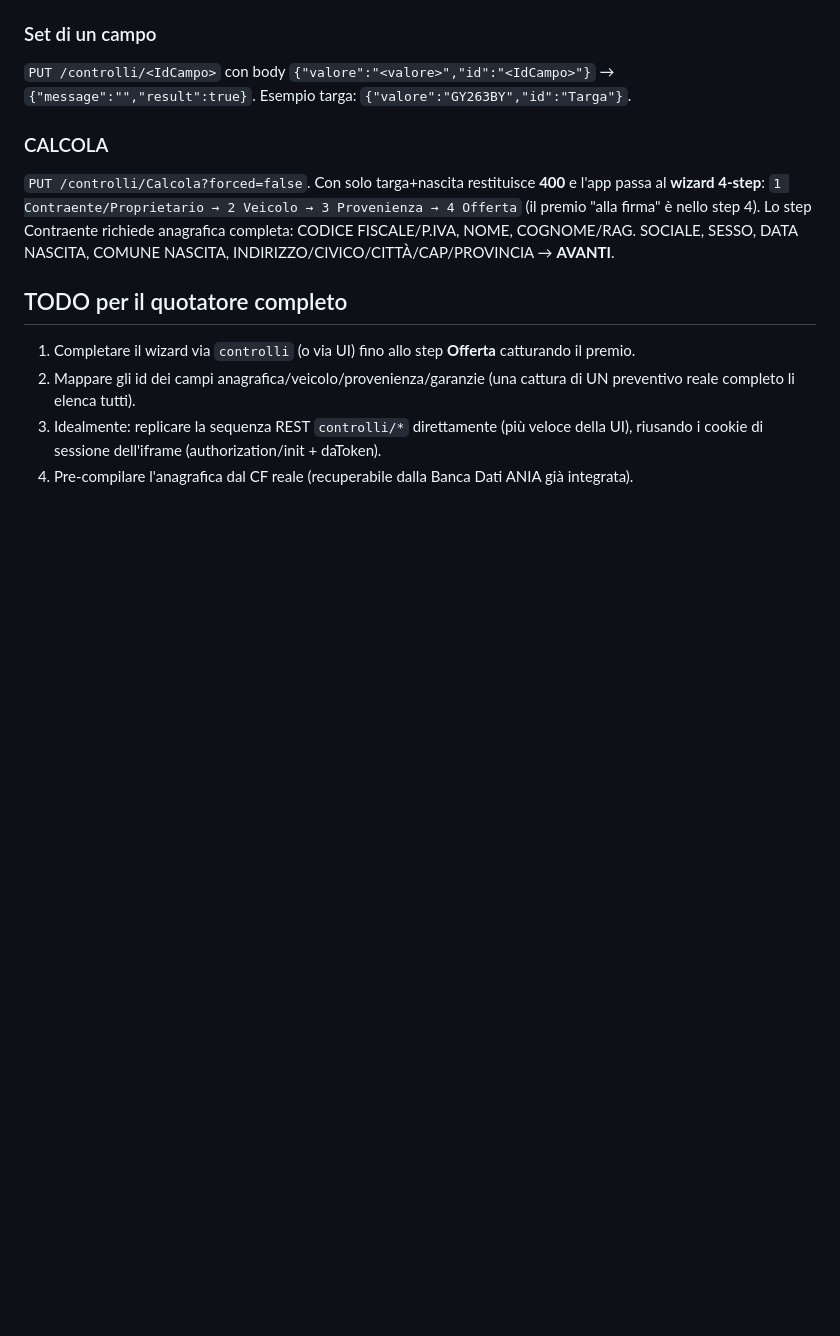
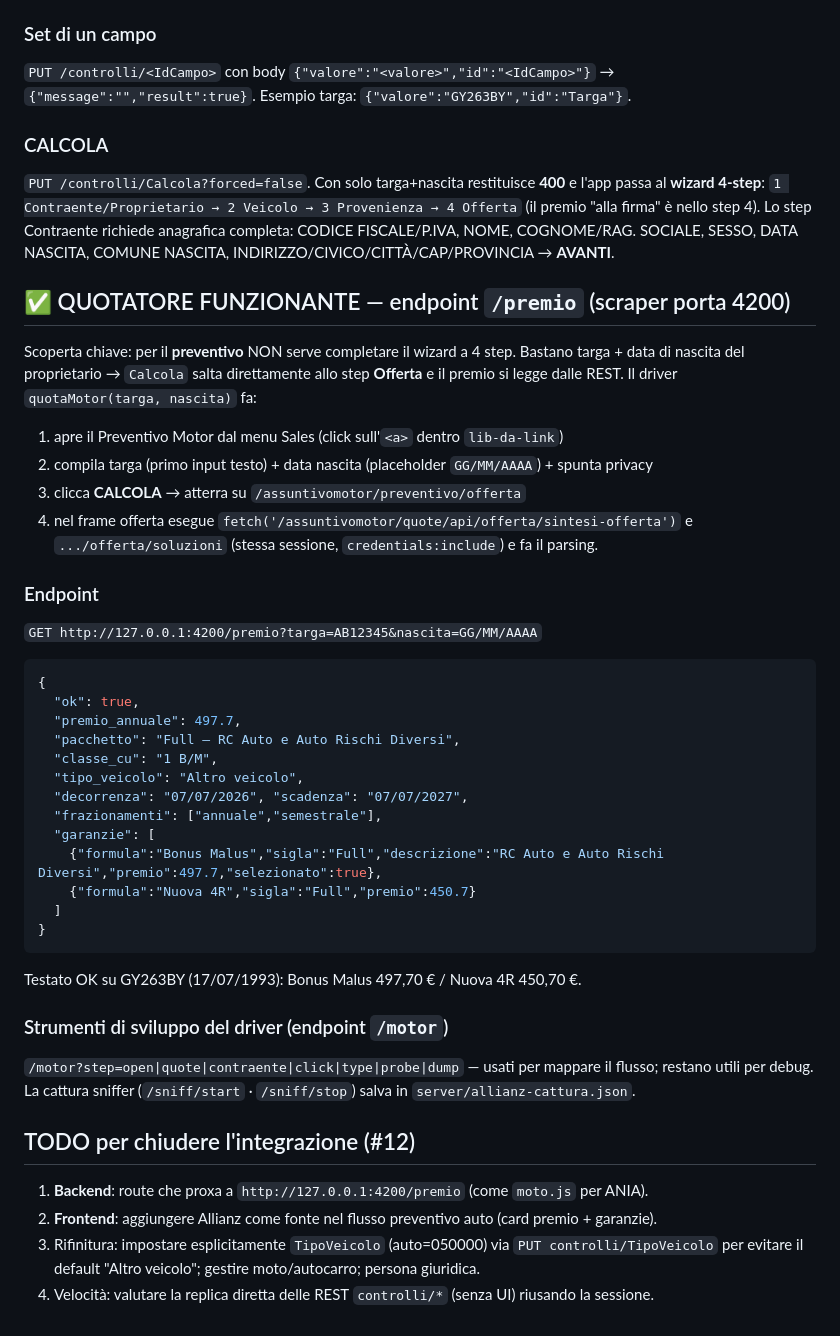
Before and after one commit to francescotp93/QUOTE, a Markdown page: docs/ALLIANZ-MOTOR-API.md, the part around the change. Rendered like a GitHub page; blank space fills up the shorter version.

Commit message:
Doc: quotatore Allianz Motor funzionante (endpoint /premio testato OK)

````diff
--- a/docs/ALLIANZ-MOTOR-API.md
+++ b/docs/ALLIANZ-MOTOR-API.md
@@ -61,10 +61,44 @@ Esempio targa: `{"valore":"GY263BY","id":"Targa"}`.
 CODICE FISCALE/P.IVA, NOME, COGNOME/RAG. SOCIALE, SESSO, DATA NASCITA, COMUNE NASCITA,
 INDIRIZZO/CIVICO/CITTÀ/CAP/PROVINCIA → **AVANTI**.
 
-## TODO per il quotatore completo
-1. Completare il wizard via `controlli` (o via UI) fino allo step **Offerta** catturando il premio.
-2. Mappare gli id dei campi anagrafica/veicolo/provenienza/garanzie (una cattura di UN preventivo
-   reale completo li elenca tutti).
-3. Idealmente: replicare la sequenza REST `controlli/*` direttamente (più veloce della UI), riusando
-   i cookie di sessione dell'iframe (authorization/init + daToken).
-4. Pre-compilare l'anagrafica dal CF reale (recuperabile dalla Banca Dati ANIA già integrata).
+## ✅ QUOTATORE FUNZIONANTE — endpoint `/premio` (scraper porta 4200)
+
+Scoperta chiave: per il **preventivo** NON serve completare il wizard a 4 step. Bastano
+targa + data di nascita del proprietario → `Calcola` salta direttamente allo step **Offerta**
+e il premio si legge dalle REST. Il driver `quotaMotor(targa, nascita)` fa:
+
+1. apre il Preventivo Motor dal menu Sales (click sull'`<a>` dentro `lib-da-link`)
+2. compila targa (primo input testo) + data nascita (placeholder `GG/MM/AAAA`) + spunta privacy
+3. clicca **CALCOLA** → atterra su `/assuntivomotor/preventivo/offerta`
+4. nel frame offerta esegue `fetch('/assuntivomotor/quote/api/offerta/sintesi-offerta')` e
+   `.../offerta/soluzioni` (stessa sessione, `credentials:include`) e fa il parsing.
+
+### Endpoint
+`GET http://127.0.0.1:4200/premio?targa=AB12345&nascita=GG/MM/AAAA`
+```json
+{
+  "ok": true,
+  "premio_annuale": 497.7,
+  "pacchetto": "Full — RC Auto e Auto Rischi Diversi",
+  "classe_cu": "1 B/M",
+  "tipo_veicolo": "Altro veicolo",
+  "decorrenza": "07/07/2026", "scadenza": "07/07/2027",
+  "frazionamenti": ["annuale","semestrale"],
+  "garanzie": [
+    {"formula":"Bonus Malus","sigla":"Full","descrizione":"RC Auto e Auto Rischi Diversi","premio":497.7,"selezionato":true},
+    {"formula":"Nuova 4R","sigla":"Full","premio":450.7}
+  ]
+}
+```
+Testato OK su GY263BY (17/07/1993): Bonus Malus 497,70 € / Nuova 4R 450,70 €.
+
+### Strumenti di sviluppo del driver (endpoint `/motor`)
+`/motor?step=open|quote|contraente|click|type|probe|dump` — usati per mappare il flusso; restano
+utili per debug. La cattura sniffer (`/sniff/start` · `/sniff/stop`) salva in `server/allianz-cattura.json`.
+
+## TODO per chiudere l'integrazione (#12)
+1. **Backend**: route che proxa a `http://127.0.0.1:4200/premio` (come `moto.js` per ANIA).
+2. **Frontend**: aggiungere Allianz come fonte nel flusso preventivo auto (card premio + garanzie).
+3. Rifinitura: impostare esplicitamente `TipoVeicolo` (auto=050000) via `PUT controlli/TipoVeicolo`
+   per evitare il default "Altro veicolo"; gestire moto/autocarro; persona giuridica.
+4. Velocità: valutare la replica diretta delle REST `controlli/*` (senza UI) riusando la sessione.
````
